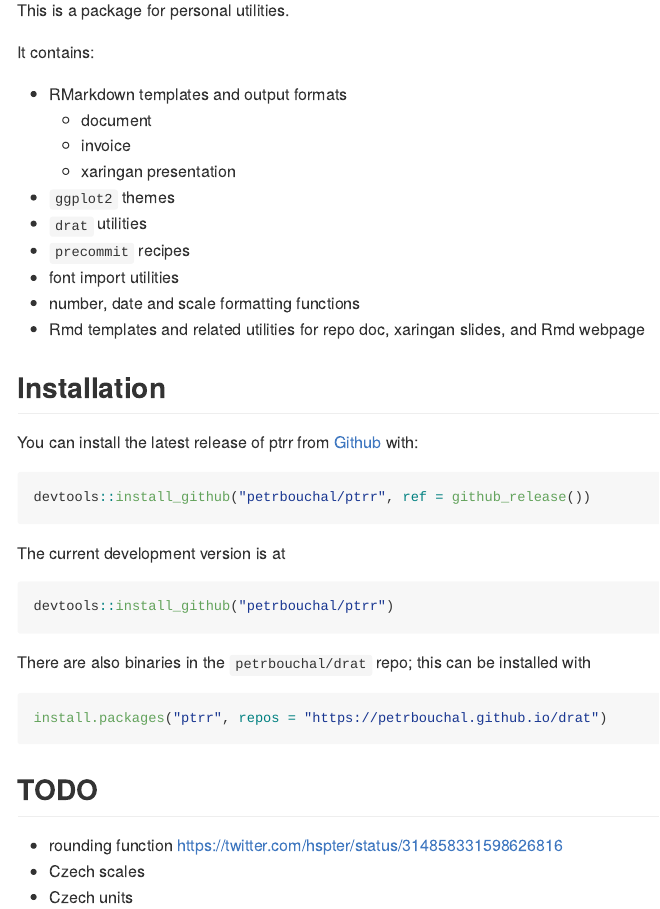
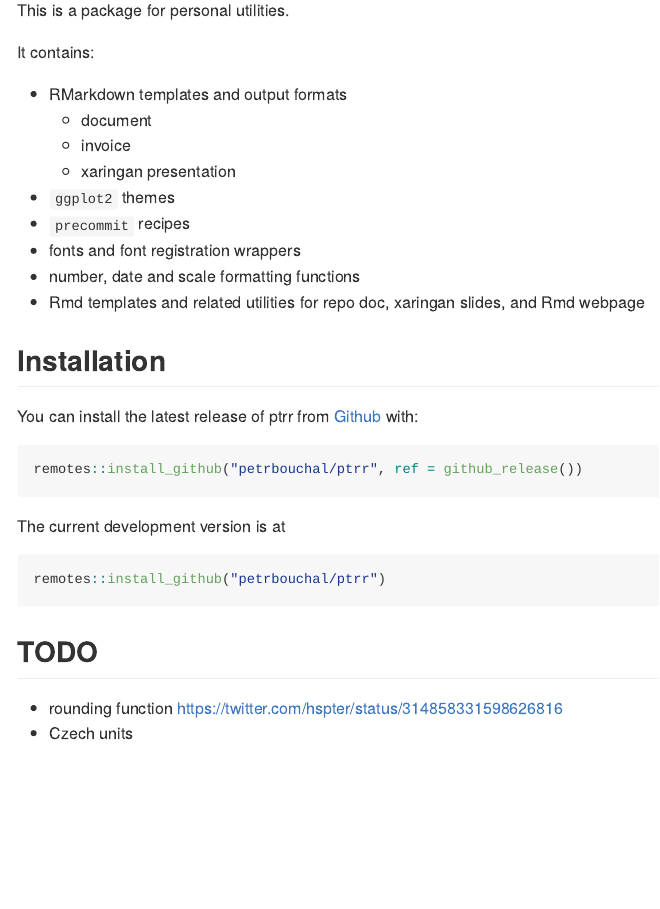
Before and after one commit to petrbouchal/ptrr, an R Markdown document (README.Rmd): the page in a window 1100 px wide, from 110 px down. Rendered offline with R 4.5, knitr and Pandoc, with nearby package versions.

Commit message:
update readme

````diff
--- a/README.Rmd
+++ b/README.Rmd
@@ -27,9 +27,8 @@ It contains:
   - invoice
   - xaringan presentation
 - `ggplot2` themes
-- `drat` utilities
 - `precommit` recipes
-- font import utilities
+- fonts and font registration wrappers
 - number, date and scale formatting functions
 - Rmd templates and related utilities for repo doc, xaringan slides, and Rmd webpage
 
@@ -38,24 +37,16 @@ It contains:
 You can install the latest release of ptrr from [Github](https://github.com) with:
 
 ``` r
-devtools::install_github("petrbouchal/ptrr", ref = github_release())
+remotes::install_github("petrbouchal/ptrr", ref = github_release())
 ```
 
 The current development version is at
 
 ``` r
-devtools::install_github("petrbouchal/ptrr")
+remotes::install_github("petrbouchal/ptrr")
 ```
-
-There are also binaries in the `petrbouchal/drat` repo; this can be installed with
-
-```{r}
-install.packages("ptrr", repos = "https://petrbouchal.github.io/drat")
-```
-
 
 ## TODO
 
 - rounding function https://twitter.com/hspter/status/314858331598626816
-- Czech scales
 - Czech units
````
Also changed, not shown: README.md.
